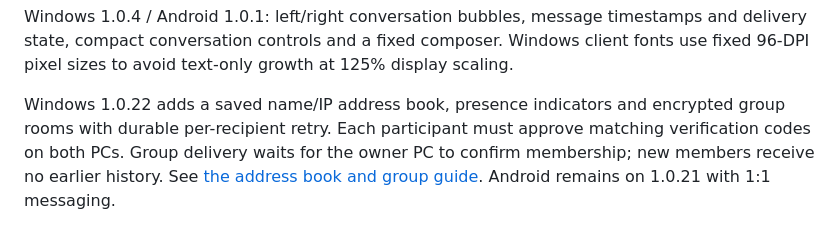
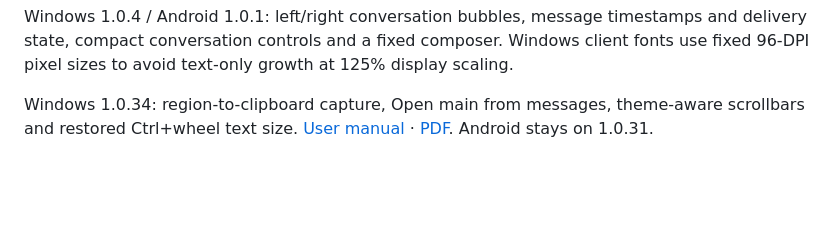
Before and after one commit to Rubiya82/ClipFin-release, a Markdown page: README.md, the part around the change. GitHub-like rendering; blank space fills up the shorter version.

Commit message:
Publish Windows 1.0.34 release information and updated user manual

```diff
--- a/README.md
+++ b/README.md
@@ -24,4 +24,4 @@ Android: separately signed release APKs use `android-v<version>` tags and `andro
 
 Windows 1.0.4 / Android 1.0.1: left/right conversation bubbles, message timestamps and delivery state, compact conversation controls and a fixed composer. Windows client fonts use fixed 96-DPI pixel sizes to avoid text-only growth at 125% display scaling.
 
-Windows 1.0.22 adds a saved name/IP address book, presence indicators and encrypted group rooms with durable per-recipient retry. Each participant must approve matching verification codes on both PCs. Group delivery waits for the owner PC to confirm membership; new members receive no earlier history. See [the address book and group guide](GROUP_MESSAGING.md). Android remains on 1.0.21 with 1:1 messaging.
+Windows 1.0.34: region-to-clipboard capture, Open main from messages, theme-aware scrollbars and restored Ctrl+wheel text size. [User manual](manual.html) · [PDF](manual.pdf). Android stays on 1.0.31.
```
Also changed, not shown: manual.md (+28 -11 lines), manual-assets/windows-chat-dark.png (added), manual-assets/windows-chat.png, 4 other files.
